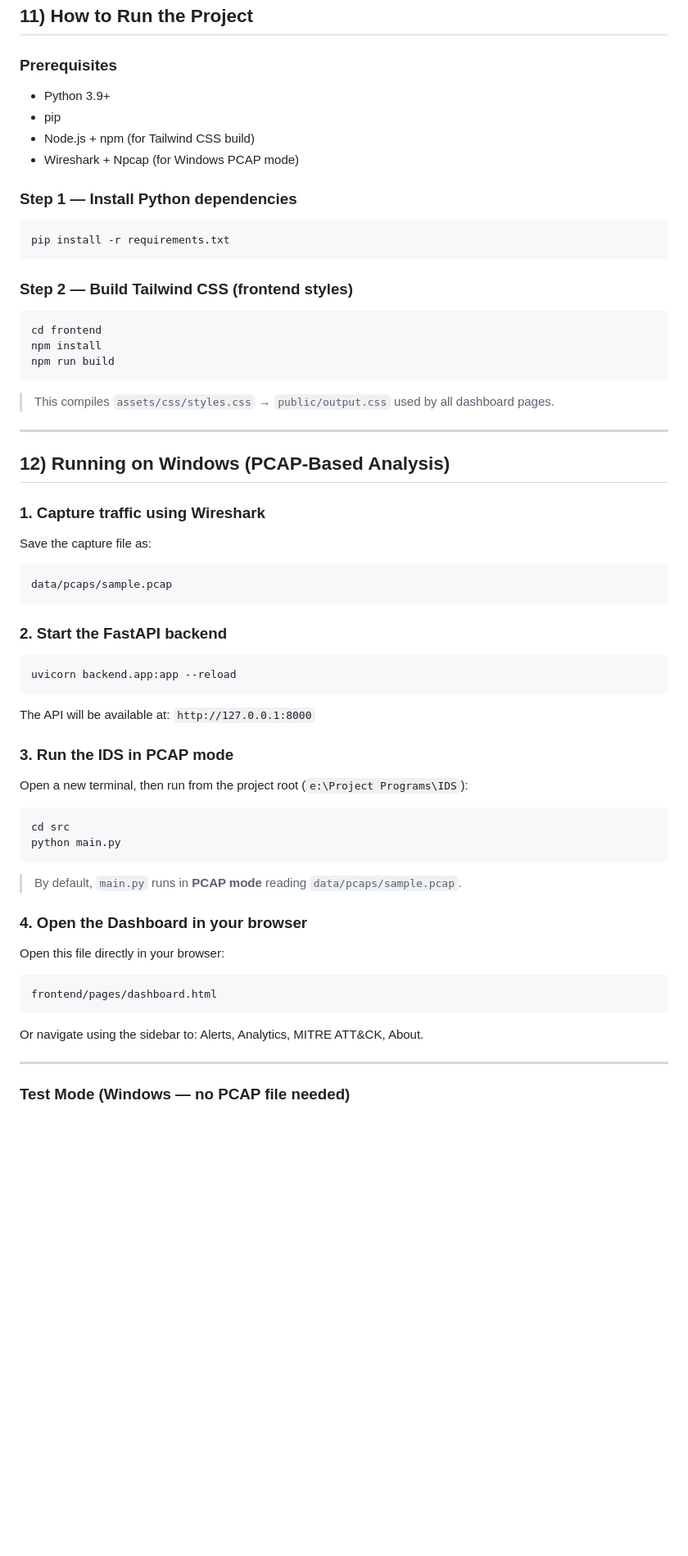
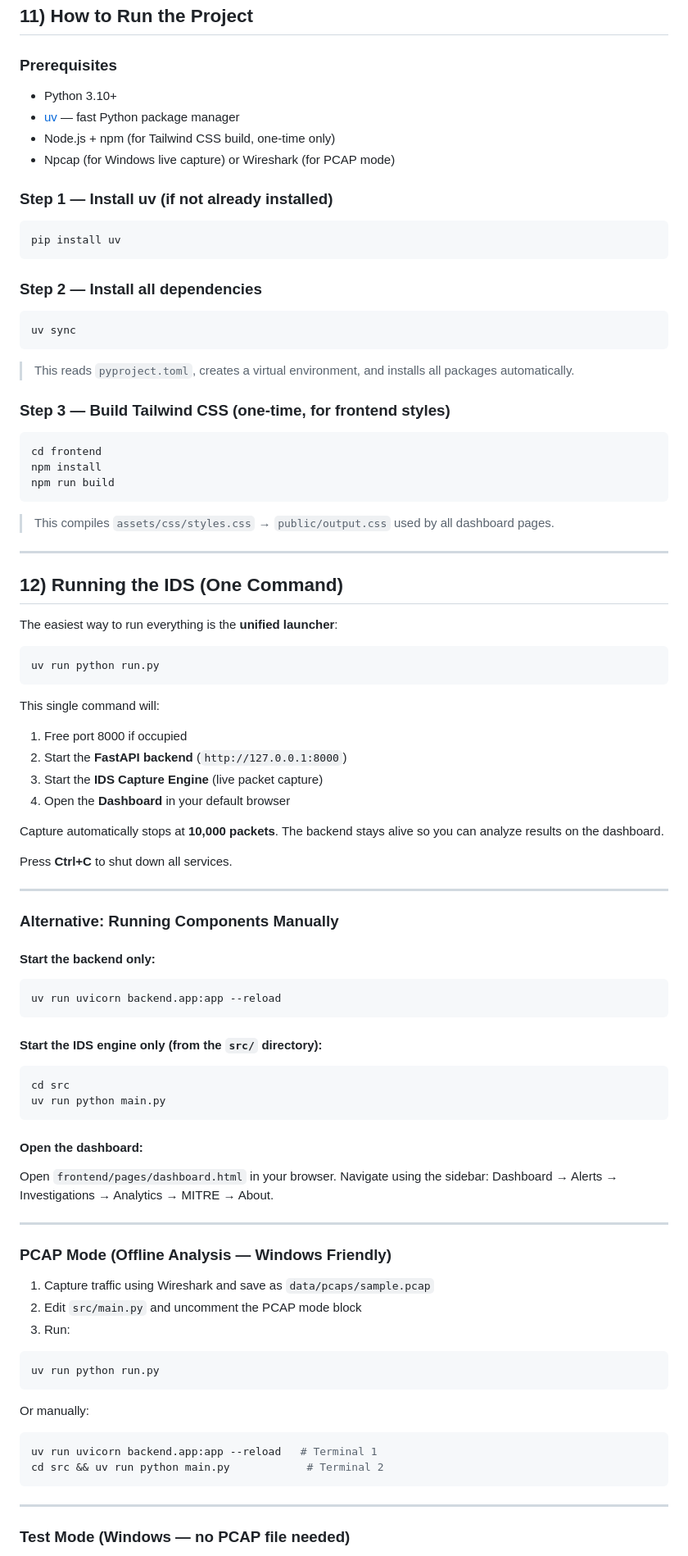
Before and after one commit to NOTSUMIT0/Intrusion-Detection-System, a Markdown page: README.md, the part around one of its changes. Shown at 82% size. GitHub-like rendering; blank space fills up the shorter version.

Commit message:
Document the new Investigation Center with alert lifecycle, one-command launcher, packet capture limit, and update setup instructions to use `uv`.

````diff
--- a/README.md
+++ b/README.md
@@ -260,18 +287,26 @@ Custom HTML/JS Frontend (Tailwind + ECharts)
 
 ### Prerequisites
 
-- Python 3.9+
-- pip
-- Node.js + npm (for Tailwind CSS build)
-- Wireshark + Npcap (for Windows PCAP mode)
+- Python 3.10+
+- [uv](https://docs.astral.sh/uv/) — fast Python package manager
+- Node.js + npm (for Tailwind CSS build, one-time only)
+- Npcap (for Windows live capture) or Wireshark (for PCAP mode)
 
-### Step 1 — Install Python dependencies
+### Step 1 — Install uv (if not already installed)
 
 ```bash
-pip install -r requirements.txt
+pip install uv
 ```
 
-### Step 2 — Build Tailwind CSS (frontend styles)
+### Step 2 — Install all dependencies
+
+```bash
+uv sync
+```
+
+> This reads `pyproject.toml`, creates a virtual environment, and installs all packages automatically.
+
+### Step 3 — Build Tailwind CSS (one-time, for frontend styles)
 
 ```bash
 cd frontend
@@ -283,44 +318,58 @@ npm run build
 
 ---
 
-## 12) Running on Windows (PCAP-Based Analysis)
+## 12) Running the IDS (One Command)
 
-### 1. Capture traffic using Wireshark
+The easiest way to run everything is the **unified launcher**:
 
-Save the capture file as:
-
-```
-data/pcaps/sample.pcap
+```bash
+uv run python run.py
 ```
 
-### 2. Start the FastAPI backend
+This single command will:
+1. Free port 8000 if occupied
+2. Start the **FastAPI backend** (`http://127.0.0.1:8000`)
+3. Start the **IDS Capture Engine** (live packet capture)
+4. Open the **Dashboard** in your default browser
 
+Capture automatically stops at **10,000 packets**. The backend stays alive so you can analyze results on the dashboard.
+
+Press **Ctrl+C** to shut down all services.
+
+---
+
+### Alternative: Running Components Manually
+
+#### Start the backend only:
 ```bash
-uvicorn backend.app:app --reload
+uv run uvicorn backend.app:app --reload
 ```
 
-The API will be available at: `http://127.0.0.1:8000`
-
-### 3. Run the IDS in PCAP mode
-
-Open a new terminal, then run from the project root (`e:\Project Programs\IDS`):
-
+#### Start the IDS engine only (from the `src/` directory):
 ```bash
 cd src
-python main.py
+uv run python main.py
 ```
 
-> By default, `main.py` runs in **PCAP mode** reading `data/pcaps/sample.pcap`.
+#### Open the dashboard:
+Open `frontend/pages/dashboard.html` in your browser.
+Navigate using the sidebar: Dashboard → Alerts → Investigations → Analytics → MITRE → About.
 
-### 4. Open the Dashboard in your browser
+---
 
-Open this file directly in your browser:
+### PCAP Mode (Offline Analysis — Windows Friendly)
 
+1. Capture traffic using Wireshark and save as `data/pcaps/sample.pcap`
+2. Edit `src/main.py` and uncomment the PCAP mode block
+3. Run:
+```bash
+uv run python run.py
 ```
-frontend/pages/dashboard.html
+Or manually:
+```bash
+uv run uvicorn backend.app:app --reload   # Terminal 1
+cd src && uv run python main.py            # Terminal 2
 ```
-
-Or navigate using the sidebar to: Alerts, Analytics, MITRE ATT&CK, About.
 
 ---
 
````
Also changed, not shown: other parts of README.md (+65 -39 lines).
